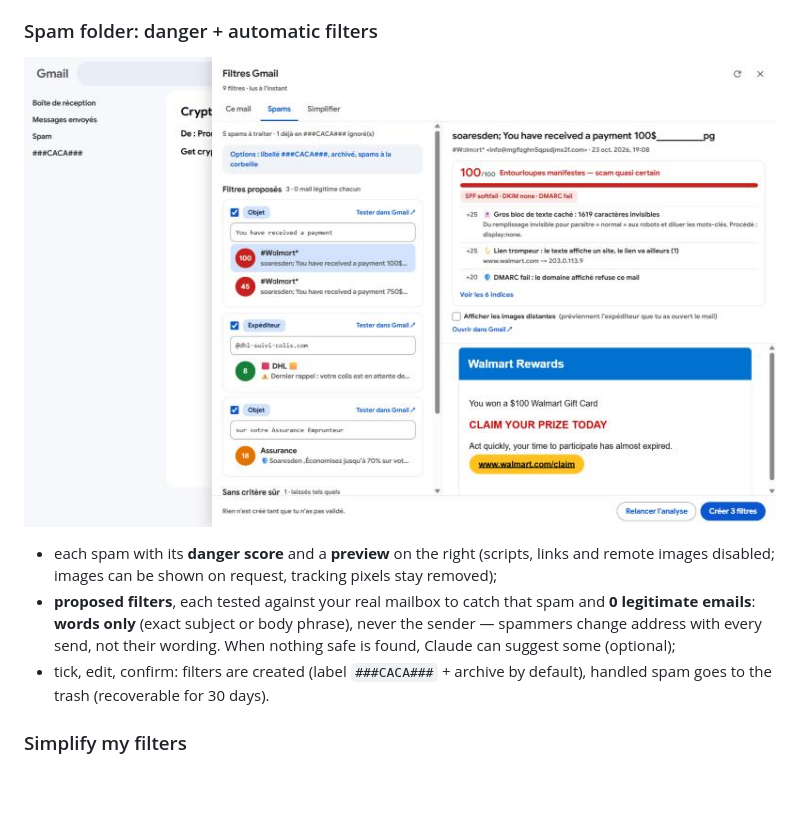
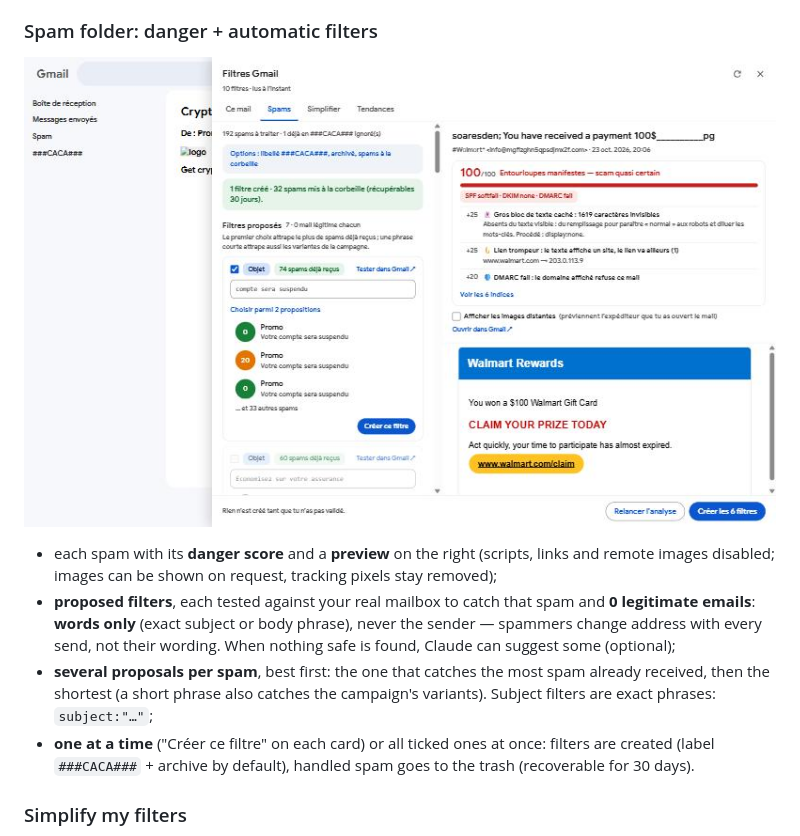
Before and after one commit to sandoche/Gmail-Filters-Detection, a Markdown page: README.en.md, the part around the change. Drawn GitHub-style; pictures changed too: docs/screenshots/spams.jpg; blank space fills up the shorter version.

```diff
--- a/README.en.md
+++ b/README.en.md
@@ -41,7 +41,8 @@ Open an email and click **Filtres** (bottom right):
 
 - each spam with its **danger score** and a **preview** on the right (scripts, links and remote images disabled; images can be shown on request, tracking pixels stay removed);
 - **proposed filters**, each tested against your real mailbox to catch that spam and **0 legitimate emails**: **words only** (exact subject or body phrase), never the sender — spammers change address with every send, not their wording. When nothing safe is found, Claude can suggest some (optional);
-- tick, edit, confirm: filters are created (label `###CACA###` + archive by default), handled spam goes to the trash (recoverable for 30 days).
+- **several proposals per spam**, best first: the one that catches the most spam already received, then the shortest (a short phrase also catches the campaign's variants). Subject filters are exact phrases: `subject:"…"`;
+- **one at a time** ("Créer ce filtre" on each card) or all ticked ones at once: filters are created (label `###CACA###` + archive by default), handled spam goes to the trash (recoverable for 30 days).
 
 ### Simplify my filters
 
```
Also changed, not shown: README.md (+2 -1 lines), 9 other files.
